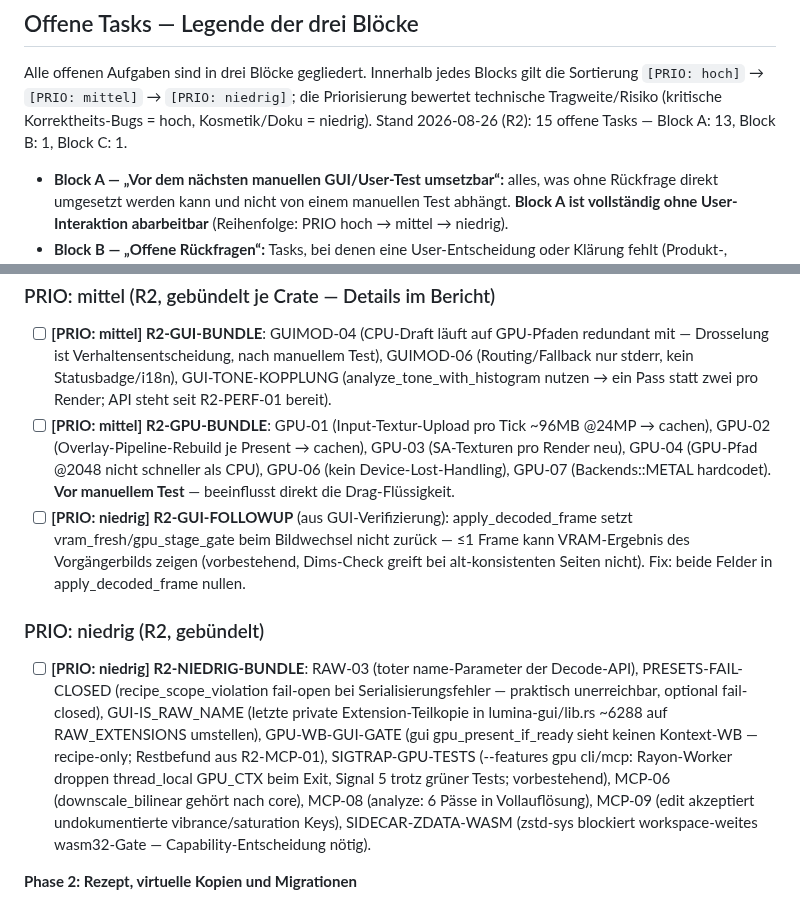
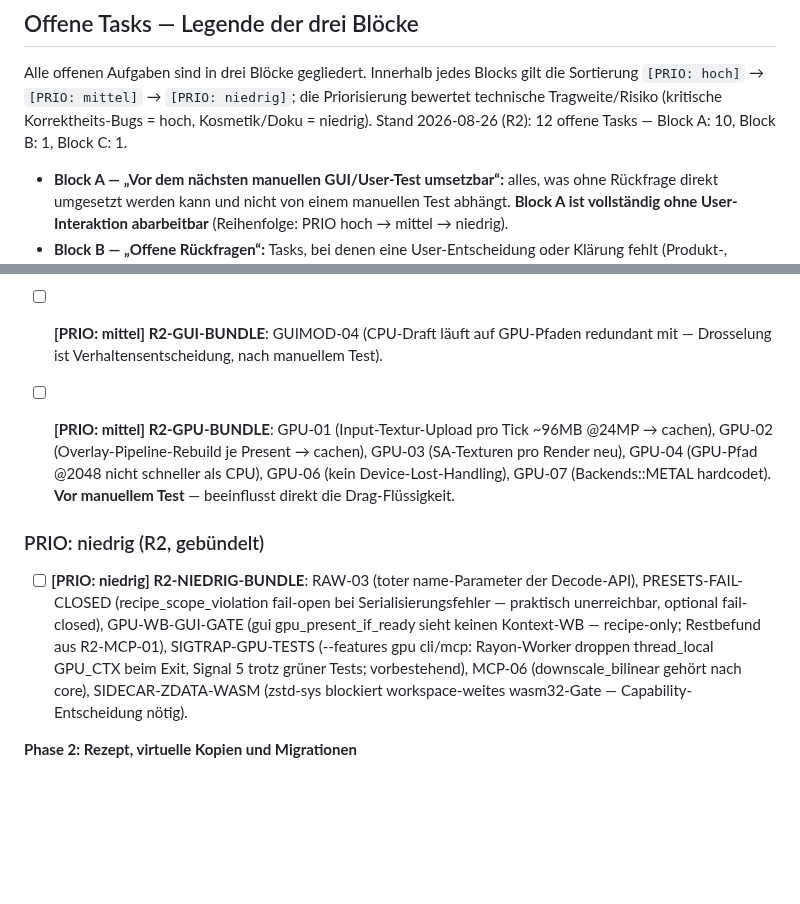
Before and after one commit to reisi007/LuminaRust, a Markdown page: Agents.todo.md, 2 parts joined by grey strips. GitHub-like rendering; blank space fills up the shorter version.

Commit message:
docs(todo): GUI-Bundle + Niedrig-Bundle bereinigt (GUIMOD-06, FOLLOWUP, IS_RAW_NAME erledigt)

```diff
--- a/Agents.todo.md
+++ b/Agents.todo.md
@@ -72,7 +72,7 @@ Alle offenen Aufgaben sind in drei Blöcke gegliedert. Innerhalb jedes Blocks
 gilt die Sortierung `[PRIO: hoch]` → `[PRIO: mittel]` → `[PRIO: niedrig]`;
 die Priorisierung bewertet technische Tragweite/Risiko (kritische
 Korrektheits-Bugs = hoch, Kosmetik/Doku = niedrig). Stand 2026-08-26 (R2):
-15 offene Tasks — Block A: 13, Block B: 1, Block C: 1.
+12 offene Tasks — Block A: 10, Block B: 1, Block C: 1.
 
 - **Block A — „Vor dem nächsten manuellen GUI/User-Test umsetzbar“:** alles,
   was ohne Rückfrage direkt umgesetzt werden kann und nicht von einem
@@ -124,33 +124,25 @@ werden nach unabhängiger Verifizierung entfernt.
 ### PRIO: mittel (R2, gebündelt je Crate — Details im Bericht)
 
 - [ ] **[PRIO: mittel] R2-GUI-BUNDLE**: GUIMOD-04 (CPU-Draft läuft auf GPU-Pfaden
-  redundant mit — Drosselung ist Verhaltensentscheidung, nach manuellem Test),
-  GUIMOD-06 (Routing/Fallback nur stderr, kein Statusbadge/i18n),
-  GUI-TONE-KOPPLUNG (analyze_tone_with_histogram nutzen → ein Pass statt zwei
-  pro Render; API steht seit R2-PERF-01 bereit).
+  redundant mit — Drosselung ist Verhaltensentscheidung, nach manuellem Test).
 - [ ] **[PRIO: mittel] R2-GPU-BUNDLE**: GPU-01 (Input-Textur-Upload pro Tick
   ~96MB @24MP → cachen), GPU-02 (Overlay-Pipeline-Rebuild je Present → cachen),
   GPU-03 (SA-Texturen pro Render neu), GPU-04 (GPU-Pfad @2048 nicht schneller als
   CPU), GPU-06 (kein Device-Lost-Handling), GPU-07 (Backends::METAL hardcodet).
   **Vor manuellem Test** — beeinflusst direkt die Drag-Flüssigkeit.
-- [ ] **[PRIO: niedrig] R2-GUI-FOLLOWUP** (aus GUI-Verifizierung): apply_decoded_frame
-  setzt vram_fresh/gpu_stage_gate beim Bildwechsel nicht zurück — ≤1 Frame kann
-  VRAM-Ergebnis des Vorgängerbilds zeigen (vorbestehend, Dims-Check greift bei
-  alt-konsistenten Seiten nicht). Fix: beide Felder in apply_decoded_frame nullen.
+
 
 ### PRIO: niedrig (R2, gebündelt)
 
 - [ ] **[PRIO: niedrig] R2-NIEDRIG-BUNDLE**: RAW-03 (toter name-Parameter der
   Decode-API), PRESETS-FAIL-CLOSED (recipe_scope_violation fail-open bei
   Serialisierungsfehler — praktisch unerreichbar, optional fail-closed),
-  GUI-IS_RAW_NAME (letzte private Extension-Teilkopie in lumina-gui/lib.rs ~6288
-  auf RAW_EXTENSIONS umstellen), GPU-WB-GUI-GATE (gui gpu_present_if_ready sieht
-  keinen Kontext-WB — recipe-only; Restbefund aus R2-MCP-01), SIGTRAP-GPU-TESTS
-  (--features gpu cli/mcp: Rayon-Worker droppen thread_local GPU_CTX beim Exit,
-  Signal 5 trotz grüner Tests; vorbestehend), MCP-06 (downscale_bilinear gehört
-  nach core), MCP-08 (analyze: 6 Pässe in Vollauflösung), MCP-09 (edit akzeptiert
-  undokumentierte vibrance/saturation Keys), SIDECAR-ZDATA-WASM (zstd-sys blockiert
-  workspace-weites wasm32-Gate — Capability-Entscheidung nötig).
+  GPU-WB-GUI-GATE (gui gpu_present_if_ready sieht keinen Kontext-WB — recipe-only;
+  Restbefund aus R2-MCP-01), SIGTRAP-GPU-TESTS (--features gpu cli/mcp:
+  Rayon-Worker droppen thread_local GPU_CTX beim Exit, Signal 5 trotz grüner
+  Tests; vorbestehend), MCP-06 (downscale_bilinear gehört nach core),
+  SIDECAR-ZDATA-WASM (zstd-sys blockiert workspace-weites wasm32-Gate —
+  Capability-Entscheidung nötig).
 
 **Phase 2: Rezept, virtuelle Kopien und Migrationen**
 
```
